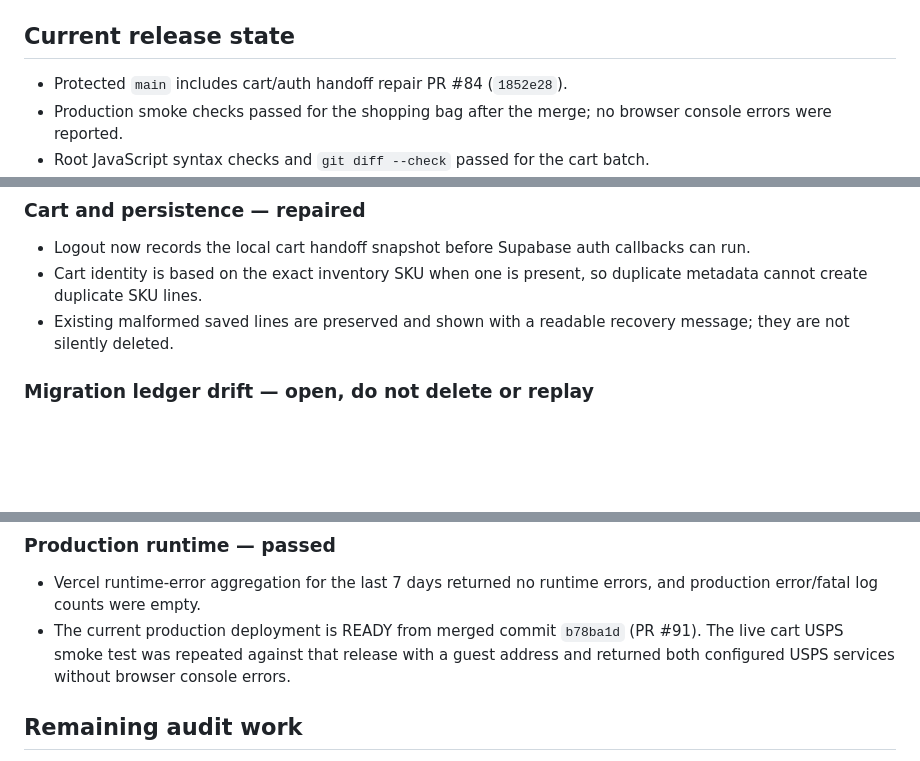
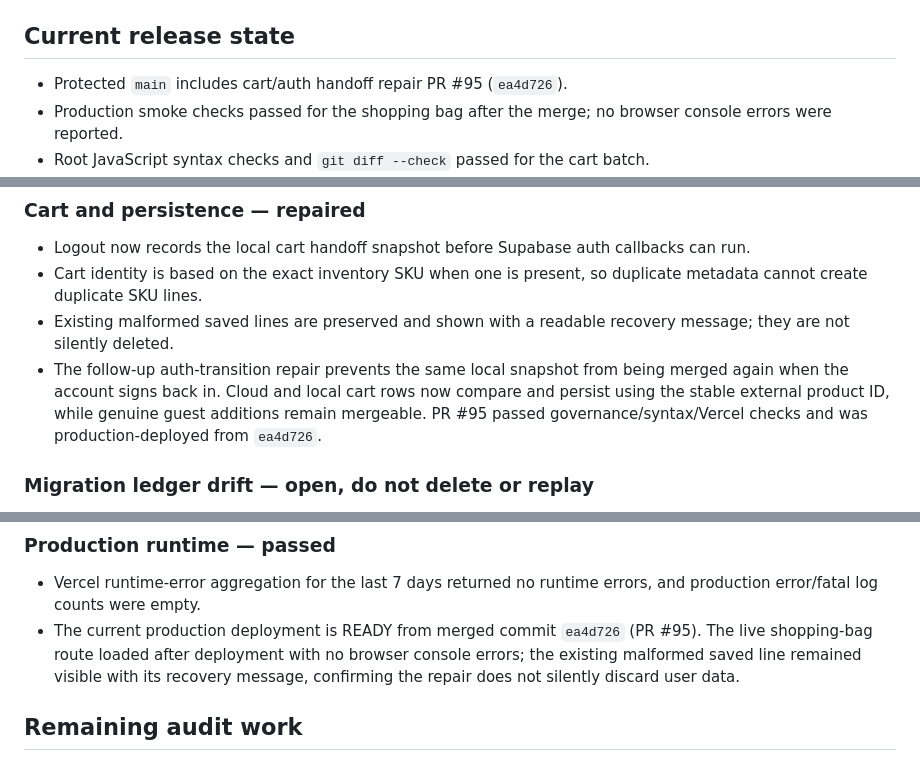
Before and after one commit to jimmystininger/beaddifferentco, a Markdown page: docs/REPO_AUDIT_2026-09-20.md, 3 parts joined by grey strips. GitHub-like rendering; blank space fills up the shorter version.

Commit message:
Record cart auth transition verification

```diff
--- a/docs/REPO_AUDIT_2026-09-20.md
+++ b/docs/REPO_AUDIT_2026-09-20.md
@@ -4,7 +4,7 @@ This is an evidence log for the system-wide audit. Source-of-truth behavior rema
 
 ## Current release state
 
-- Protected `main` includes cart/auth handoff repair PR #84 (`1852e28`).
+- Protected `main` includes cart/auth handoff repair PR #95 (`ea4d726`).
 - Production smoke checks passed for the shopping bag after the merge; no browser console errors were reported.
 - Root JavaScript syntax checks and `git diff --check` passed for the cart batch.
 - The ignored `.vercel/output` directory was removed after confirming it was older than the source tree (the generated files were from September 17 while source changes were from September 20). It must be regenerated by the local Vercel workflow when a preview is needed.
@@ -16,6 +16,7 @@ This is an evidence log for the system-wide audit. Source-of-truth behavior rema
 - Logout now records the local cart handoff snapshot before Supabase auth callbacks can run.
 - Cart identity is based on the exact inventory SKU when one is present, so duplicate metadata cannot create duplicate SKU lines.
 - Existing malformed saved lines are preserved and shown with a readable recovery message; they are not silently deleted.
+- The follow-up auth-transition repair prevents the same local snapshot from being merged again when the account signs back in. Cloud and local cart rows now compare and persist using the stable external product ID, while genuine guest additions remain mergeable. PR #95 passed governance/syntax/Vercel checks and was production-deployed from `ea4d726`.
 
 ### Migration ledger drift — open, do not delete or replay
 
@@ -66,7 +67,7 @@ Fresh advisor counts (2026-09-20 23:23 UTC) are: 2 security-definer views (ERROR
 ### Production runtime — passed
 
 - Vercel runtime-error aggregation for the last 7 days returned no runtime errors, and production error/fatal log counts were empty.
-- The current production deployment is READY from merged commit `b78ba1d` (PR #91). The live cart USPS smoke test was repeated against that release with a guest address and returned both configured USPS services without browser console errors.
+- The current production deployment is READY from merged commit `ea4d726` (PR #95). The live shopping-bag route loaded after deployment with no browser console errors; the existing malformed saved line remained visible with its recovery message, confirming the repair does not silently discard user data.
 
 ## Remaining audit work
 
```
